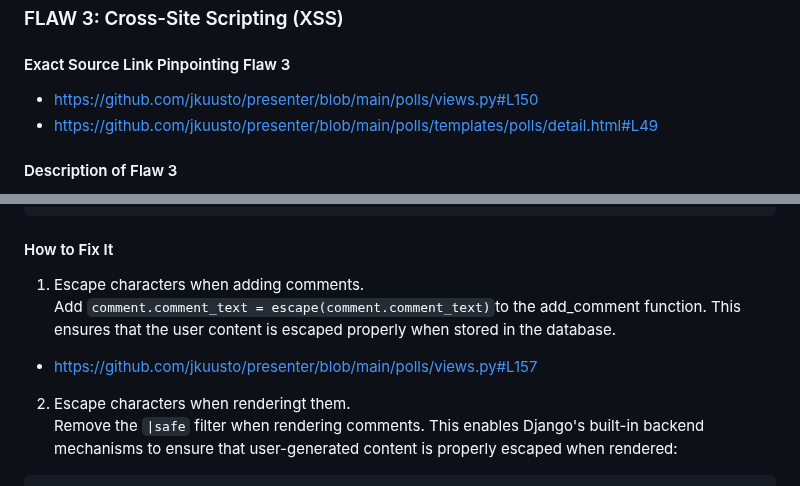
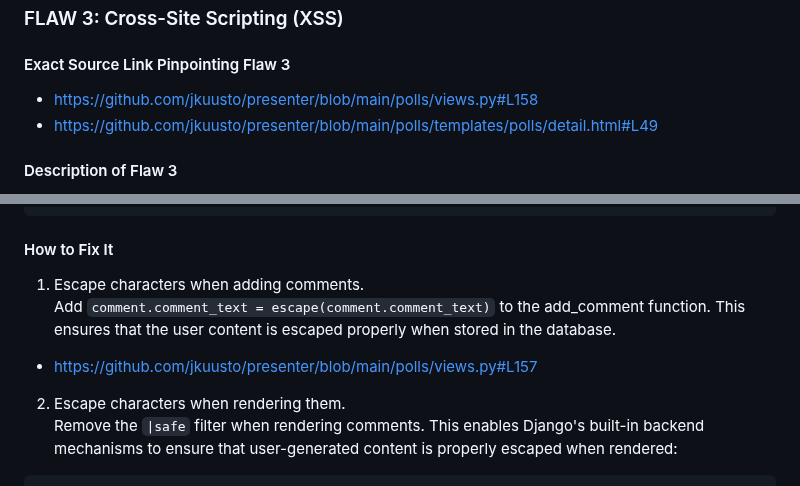
Before and after one commit to jkuusto/presenter, a Markdown page: README.md, 2 parts joined by grey strips. GitHub-like rendering.

Commit message:
Correct typos

````diff
--- a/README.md
+++ b/README.md
@@ -118,7 +118,7 @@ In detail.html, instead of the default html form, use `{{ form.as_p }}` to enabl
 
 ### FLAW 3: Cross-Site Scripting (XSS)
 #### Exact Source Link Pinpointing Flaw 3
-- https://github.com/jkuusto/presenter/blob/main/polls/views.py#L150
+- https://github.com/jkuusto/presenter/blob/main/polls/views.py#L158
 - https://github.com/jkuusto/presenter/blob/main/polls/templates/polls/detail.html#L49
 
 #### Description of Flaw 3
@@ -134,10 +134,10 @@ Example 2: Instead of rendering the page normally, render only a h1 header claim
 ```
 #### How to Fix It
 1. Escape characters when adding comments. <br>
-Add `comment.comment_text = escape(comment.comment_text)`to the add_comment function. This ensures that the user content is escaped properly when stored in the database.
+Add `comment.comment_text = escape(comment.comment_text)` to the add_comment function. This ensures that the user content is escaped properly when stored in the database.
 
 - https://github.com/jkuusto/presenter/blob/main/polls/views.py#L157
-2. Escape characters when renderingt them. <br>
+2. Escape characters when rendering them. <br>
 Remove the `|safe` filter when rendering comments. This enables Django's built-in backend mechanisms to ensure that user-generated content is properly escaped when rendered:
 ```
 <!-- detail.html -->
````
